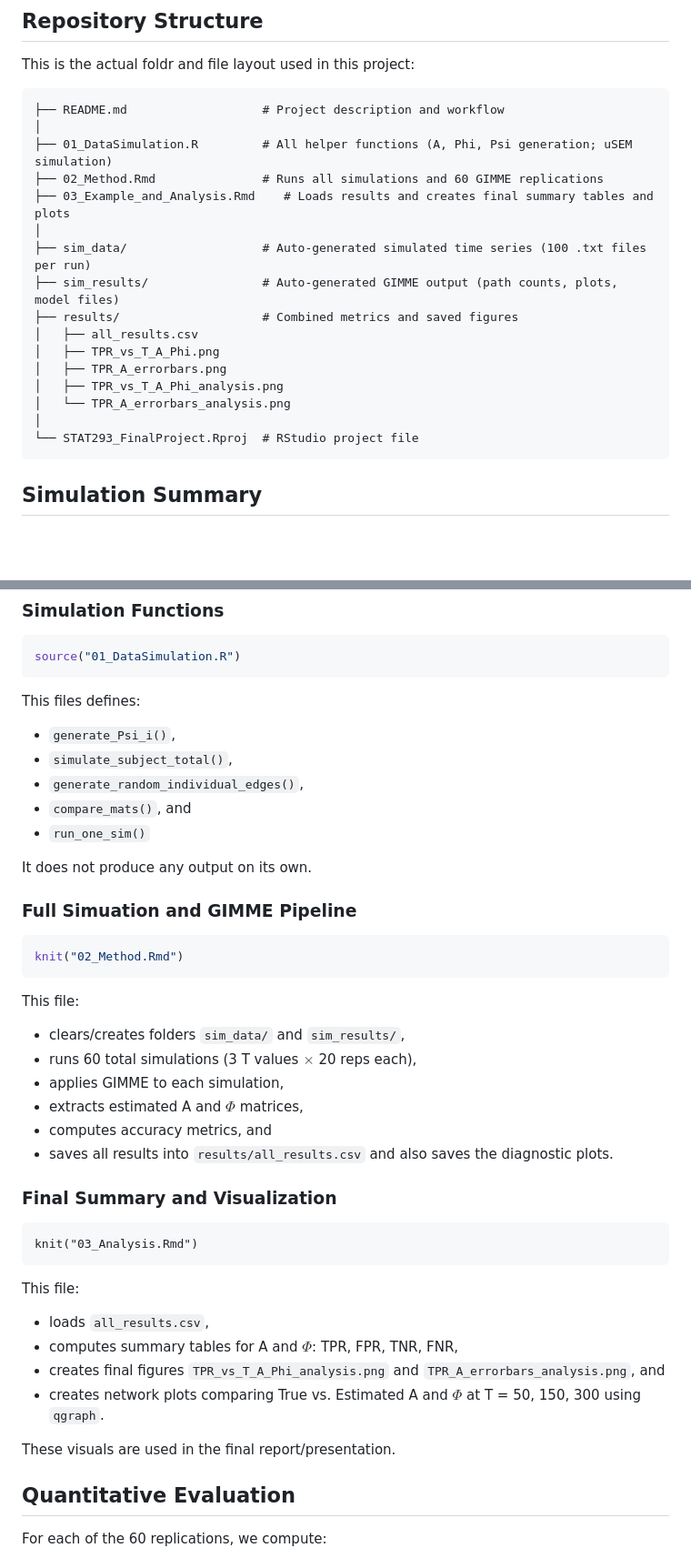
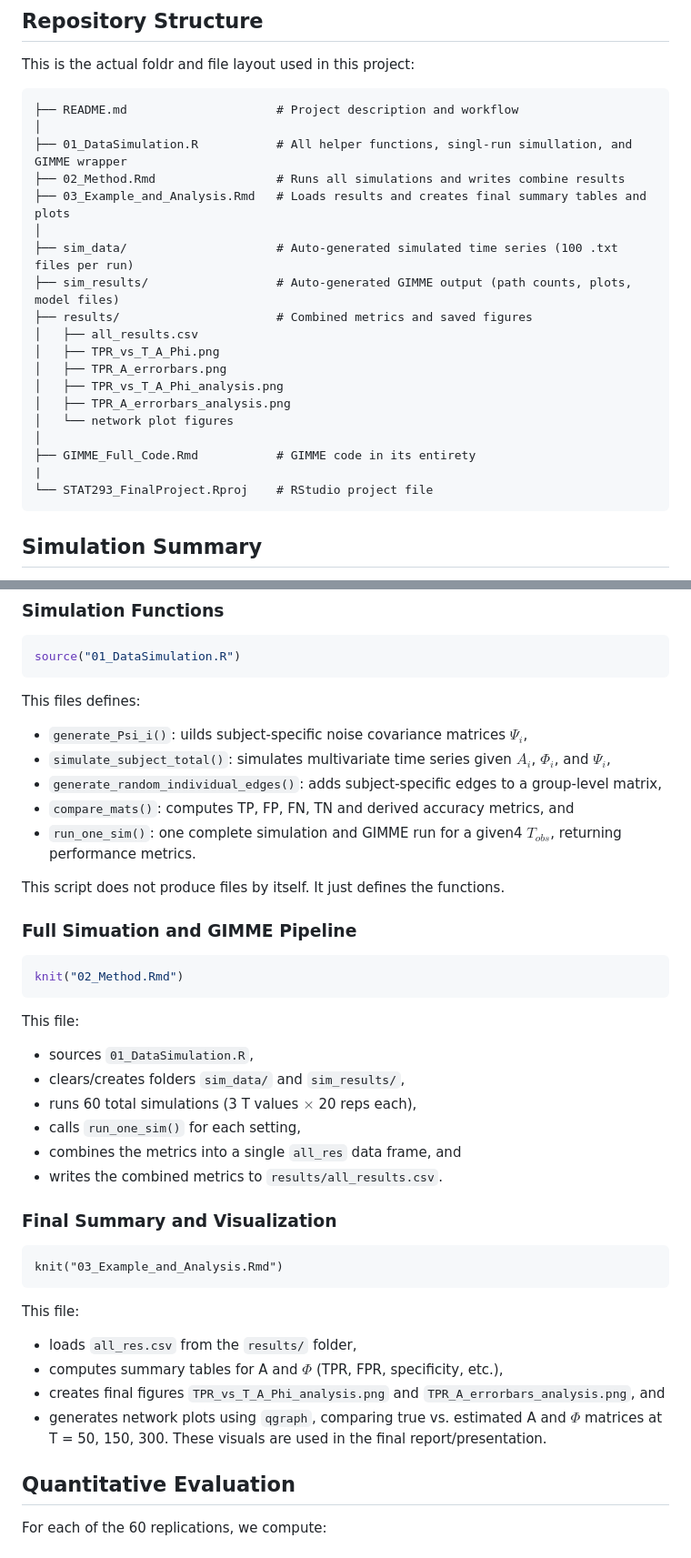
Before and after one commit to lliu006/STAT293_FinalProject, a Markdown page: README.md, 2 parts joined by grey strips. Shown at 91% size. GitHub-like rendering; blank space fills up the shorter version.

````diff
--- a/README.md
+++ b/README.md
@@ -34,22 +34,25 @@ across a range of time-series lengths (T = 50, 150, 300) and 20 replications per
 This is the actual foldr and file layout used in this project:
 
 ```text
-├── README.md                   # Project description and workflow
+├── README.md                     # Project description and workflow
 │
-├── 01_DataSimulation.R         # All helper functions (A, Phi, Psi generation; uSEM simulation)
-├── 02_Method.Rmd               # Runs all simulations and 60 GIMME replications
-├── 03_Example_and_Analysis.Rmd    # Loads results and creates final summary tables and plots
+├── 01_DataSimulation.R           # All helper functions, singl-run simullation, and GIMME wrapper
+├── 02_Method.Rmd                 # Runs all simulations and writes combine results
+├── 03_Example_and_Analysis.Rmd   # Loads results and creates final summary tables and plots
 │
-├── sim_data/                   # Auto-generated simulated time series (100 .txt files per run)
-├── sim_results/                # Auto-generated GIMME output (path counts, plots, model files)
-├── results/                    # Combined metrics and saved figures
+├── sim_data/                     # Auto-generated simulated time series (100 .txt files per run)
+├── sim_results/                  # Auto-generated GIMME output (path counts, plots, model files)
+├── results/                      # Combined metrics and saved figures
 │   ├── all_results.csv
 │   ├── TPR_vs_T_A_Phi.png
 │   ├── TPR_A_errorbars.png
 │   ├── TPR_vs_T_A_Phi_analysis.png
-│   └── TPR_A_errorbars_analysis.png
+│   ├── TPR_A_errorbars_analysis.png
+│   └── network plot figures
 │
-└── STAT293_FinalProject.Rproj  # RStudio project file
+├── GIMME_Full_Code.Rmd           # GIMME code in its entirety
+|
+└── STAT293_FinalProject.Rproj    # RStudio project file
 ```
 
 ## Simulation Summary
@@ -95,13 +98,13 @@ source("01_DataSimulation.R")
 ```
 
 This files defines:
-- `generate_Psi_i()`,
-- `simulate_subject_total()`,
-- `generate_random_individual_edges()`,
-- `compare_mats()`, and
-- `run_one_sim()`
+- `generate_Psi_i()`: uilds subject-specific noise covariance matrices $\Psi_i$,
+- `simulate_subject_total()`: simulates multivariate time series given $A_i$, $\Phi_i$, and $\Psi_i$,
+- `generate_random_individual_edges()`: adds subject-specific edges to a group-level matrix,
+- `compare_mats()`: computes TP, FP, FN, TN and derived accuracy metrics, and
+- `run_one_sim()`: one complete simulation and GIMME run for a given4 $T_{obs}$, returning performance metrics.
 
-It does not produce any output on its own.
+This script does not produce files by itself. It just defines the functions.
 
 ### Full Simuation and GIMME Pipeline
 
@@ -110,25 +113,24 @@ knit("02_Method.Rmd")
 ```
 
 This file:
+- sources `01_DataSimulation.R`,
 - clears/creates folders `sim_data/` and `sim_results/`,
 - runs 60 total simulations (3 T values $\times$ 20 reps each),
-- applies GIMME to each simulation,
-- extracts estimated A and $\Phi$ matrices,
-- computes accuracy metrics, and
-- saves all results into `results/all_results.csv` and also saves the diagnostic plots.
+- calls `run_one_sim()` for each setting,
+- combines the metrics into a single `all_res` data frame, and
+- writes the combined metrics to `results/all_results.csv`.
 
 ### Final Summary and Visualization
 
 ```{r}
-knit("03_Analysis.Rmd")
+knit("03_Example_and_Analysis.Rmd")
 ```
 
 This file:
-- loads `all_results.csv`,
-- computes summary tables for A and $\Phi$: TPR, FPR, TNR, FNR,
+- loads `all_res.csv` from the `results/` folder,
+- computes summary tables for A and $\Phi$ (TPR, FPR, specificity, etc.),
 - creates final figures `TPR_vs_T_A_Phi_analysis.png` and `TPR_A_errorbars_analysis.png`, and
-- creates network plots comparing True vs. Estimated A and $\Phi$ at T = 50, 150, 300 using `qgraph`.
-
+- generates network plots using `qgraph`, comparing true vs. estimated A and $\Phi$ matrices at T = 50, 150, 300.
 These visuals are used in the final report/presentation.
 
 ## Quantitative Evaluation
````
